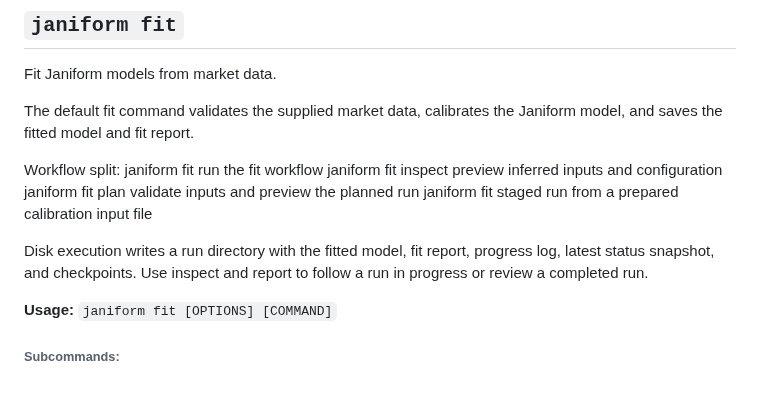
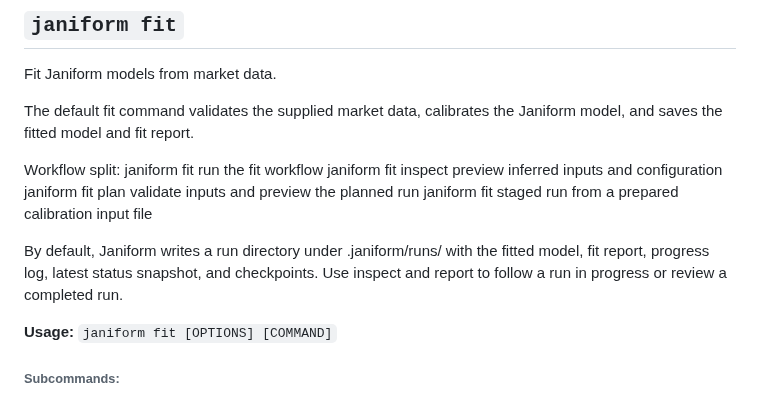
Before and after one commit to lejmer/janiform, a Markdown page: docs/reference/cli.md, the part around the change. GitHub-like rendering.

Commit message:
Regenerate CLI reference document

```diff
--- a/docs/reference/cli.md
+++ b/docs/reference/cli.md
@@ -143,7 +143,7 @@ Workflow split:
   janiform fit plan     validate inputs and preview the planned run
   janiform fit staged   run from a prepared calibration input file
 
-Disk execution writes a run directory with the fitted model, fit report, progress log, latest status snapshot, and checkpoints. Use inspect and report to follow a run in progress or review a completed run.
+By default, Janiform writes a run directory under .janiform/runs/ with the fitted model, fit report, progress log, latest status snapshot, and checkpoints. Use inspect and report to follow a run in progress or review a completed run.
 
 **Usage:** `janiform fit [OPTIONS] [COMMAND]`
 
```
